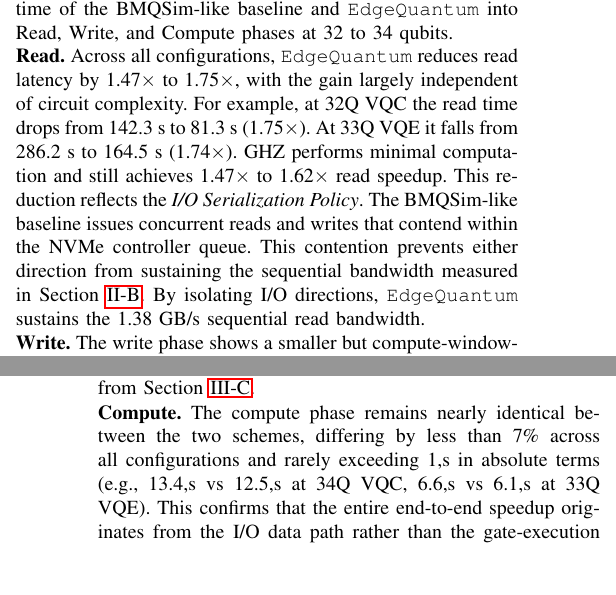
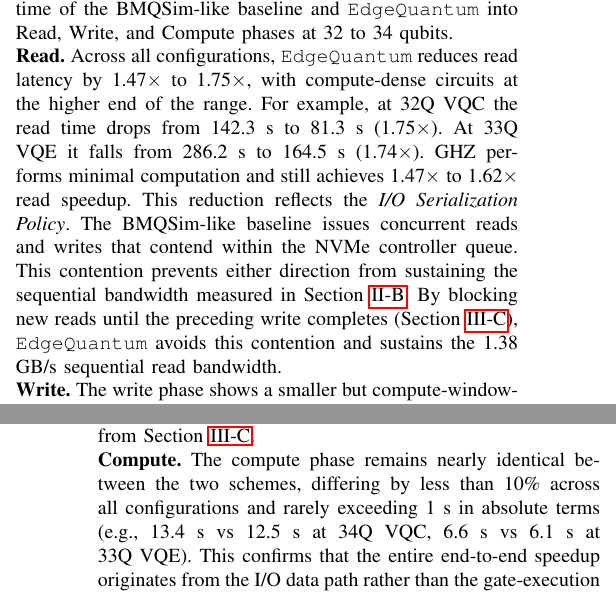
Before and after one commit to changjongkim/edgeqsim, a LaTeX paper (main.tex, which reads 4_Evaluation.tex): two parts of the columns of pages 6 and 7 of 9, joined at a grey line, cut so that both start at the same text, the shorter picture padded with empty space. Compiled offline with pdfLaTeX; a missing font is replaced by an installed copy or a similar font; a LaTeX package or settings file that is missing is left out.

Commit message:
ㅁㄴㅇㅁㄴㅇ

```diff
--- a/4_Evaluation.tex
+++ b/4_Evaluation.tex
@@ -99,12 +99,14 @@ VQE & 42.4 & \textbf{38.3} & 84.7 & \textbf{76.9} & 259.0 & \textbf{176.9} & 509
 
 Since \EdgeQuantum streams state vector chunks through asynchronous storage I/O while overlapping with GPU computation, the source of its end-to-end speedup must be attributed across distinct phases of the data path. It is necessary to analyze how each phase contributes to the overall reduction in simulation time. Table~\ref{tab:io_breakdown} decomposes the per-circuit execution time of the BMQSim-like baseline and \EdgeQuantum into Read, Write, and Compute phases at 32 to 34 qubits.
 
-\noindent\textbf{Read.} Across all configurations, \EdgeQuantum reduces read latency by 1.47$\times$ to 1.75$\times$, with the gain largely independent of circuit complexity. For example, at 32Q VQC the read time drops from 142.3 s to 81.3 s (1.75$\times$). At 33Q VQE it falls from 286.2 s to 164.5 s (1.74$\times$). GHZ performs minimal computation and still achieves 1.47$\times$ to 1.62$\times$ read speedup. This reduction reflects the \textit{I/O Serialization Policy}. The BMQSim-like baseline issues concurrent reads and writes that contend within the NVMe controller queue. This contention prevents either direction from sustaining the sequential bandwidth measured in Section~\ref{back2}. By isolating I/O directions, \EdgeQuantum sustains the 1.38 GB/s sequential read bandwidth.
+\noindent\textbf{Read.} Across all configurations, \EdgeQuantum reduces read latency by 1.47$\times$ to 1.75$\times$, with compute-dense circuits at the higher end of the range. For example, at 32Q VQC the read time drops from 142.3 s to 81.3 s (1.75$\times$). At 33Q VQE it falls from 286.2 s to 164.5 s (1.74$\times$). GHZ performs minimal computation and still achieves 1.47$\times$ to 1.62$\times$ read speedup. This reduction reflects the \textit{I/O Serialization Policy}. The BMQSim-like baseline issues concurrent reads and writes that contend within the NVMe controller queue. This contention prevents either direction from sustaining the sequential bandwidth measured in Section~\ref{back2}. By blocking new reads until the preceding write completes (Section~\ref{design_pipeline}), \EdgeQuantum avoids this contention and sustains the 1.38 GB/s sequential read bandwidth.
+
 
 
 \noindent\textbf{Write.} The write phase shows a smaller but compute-window-dependent improvement of 1.10$\times$ to 1.34$\times$. Compute-dense circuits (VQC, VQE) achieve write reductions of 1.25$\times$ to 1.34$\times$ across 32 to 34Q. Their multi-second gate kernels offer sufficient time to mask the 256,ms background \texttt{pwrite} latency. At 34Q VQE, write time drops from 1464.1,s to 1116.1,s (1.31$\times$), saving 348,s. In contrast, GHZ has a gate sequence that consumes only 0.5 to 2.2,s of compute per qubit count. It offers an insufficient overlap window and shows write reductions of only 1.10$\times$ to 1.13$\times$. This circuit-dependent behavior validates the design rationale of overlapping the asynchronous \texttt{pwrite} task with the GPU compute window from Section~\ref{design_pipeline}.
 
-\noindent\textbf{Compute.} The compute phase remains nearly identical between the two schemes, differing by less than 7\% across all configurations and rarely exceeding 1,s in absolute terms (e.g., 13.4,s vs 12.5,s at 34Q VQC, 6.6,s vs 6.1,s at 33Q VQE). This confirms that the entire end-to-end speedup originates from the I/O data path rather than the gate-execution path. Both schemes share the same \textit{cuStateVec} backend, and \EdgeQuantum introduces no additional kernel-level overhead.
+\noindent\textbf{Compute.} The compute phase remains nearly identical between the two schemes, differing by less than 10\% across all configurations and rarely exceeding 1 s in absolute terms (e.g., 13.4 s vs 12.5 s at 34Q VQC, 6.6 s vs 6.1 s at 33Q VQE). This confirms that the entire end-to-end speedup originates from the I/O data path rather than the gate-execution path. Both schemes share the same \textit{cuStateVec} backend, and \EdgeQuantum introduces no additional kernel-level overhead.
+
 
 
 \subsection{Storage Efficiency}
```
